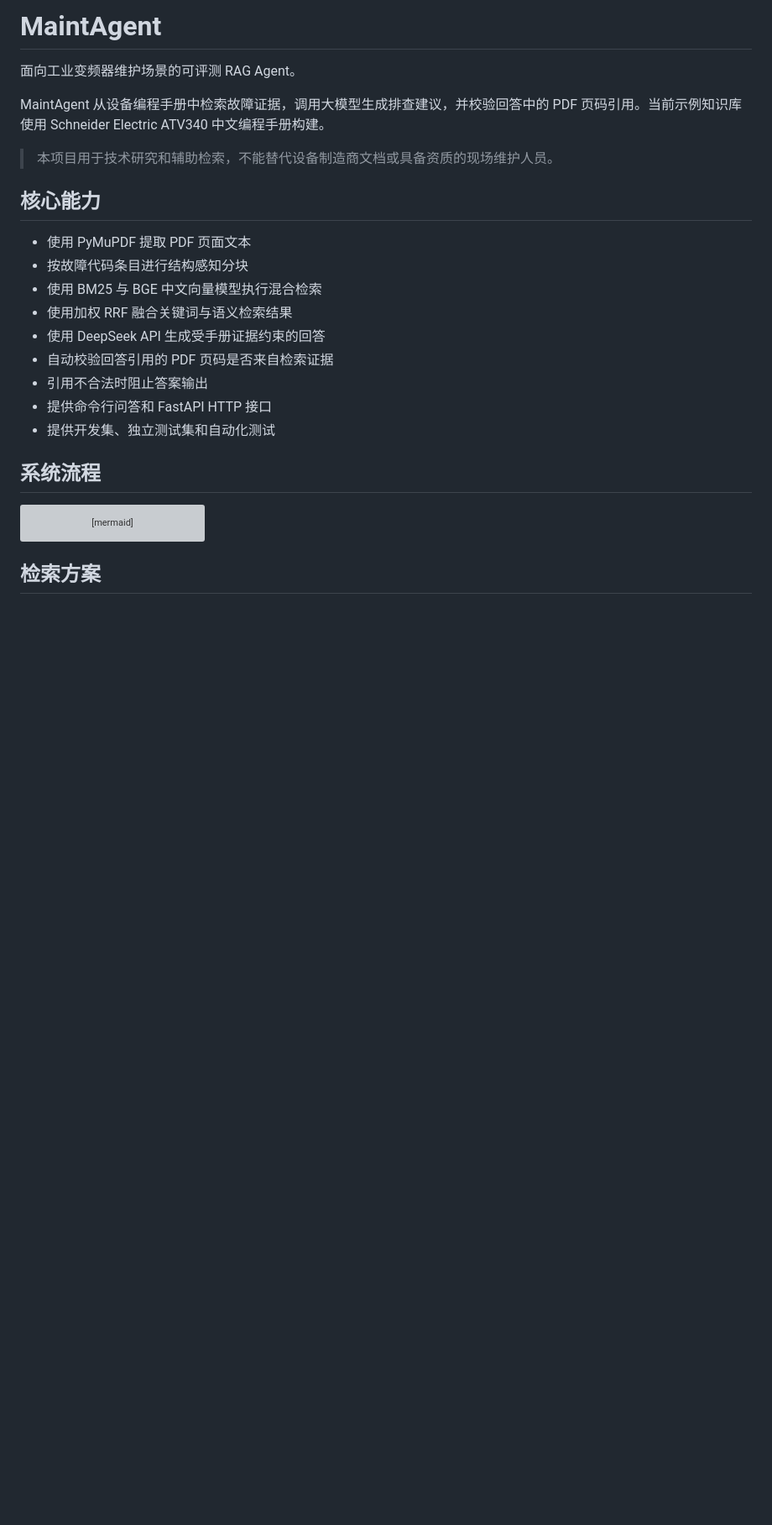
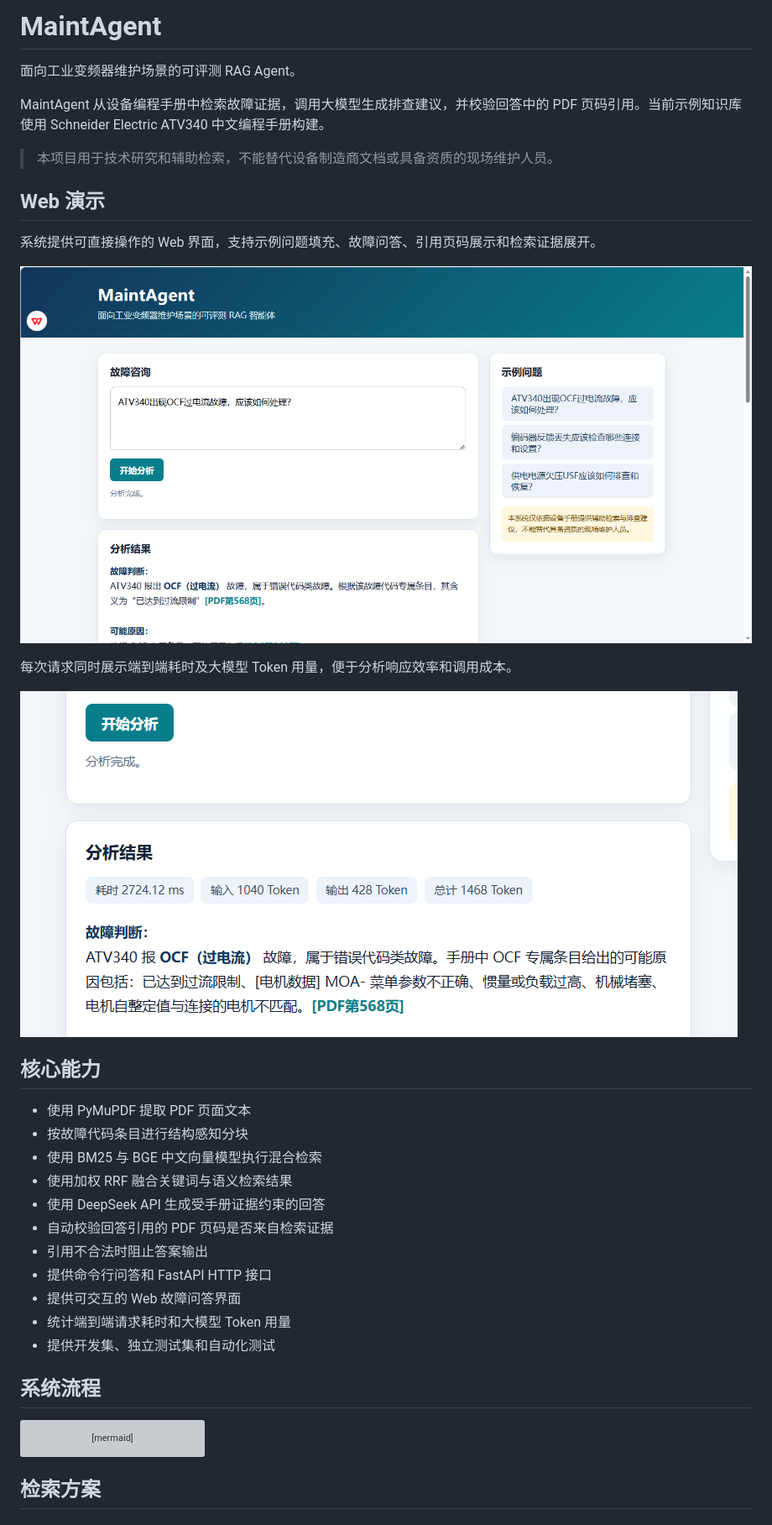
Before and after one commit to Diana-sis/maint-agent, a Markdown page: README.md, the part around the change printed below. Shown: that part at 84% size. GitHub-like rendering; pictures changed too: docs/images/web-demo.png (added), docs/images/web-metrics.png (added); blank space fills up the shorter version; grey boxes are pictures that could not be loaded.

Commit message:
docs: add web interface demonstration

```diff
--- a/README.md
+++ b/README.md
@@ -5,6 +5,16 @@
 MaintAgent 从设备编程手册中检索故障证据，调用大模型生成排查建议，并校验回答中的 PDF 页码引用。当前示例知识库使用 Schneider Electric ATV340 中文编程手册构建。
 
 > 本项目用于技术研究和辅助检索，不能替代设备制造商文档或具备资质的现场维护人员。
+
+## Web 演示
+
+系统提供可直接操作的 Web 界面，支持示例问题填充、故障问答、引用页码展示和检索证据展开。
+
+![MaintAgent Web 问答界面](docs/images/web-demo.png)
+
+每次请求同时展示端到端耗时及大模型 Token 用量，便于分析响应效率和调用成本。
+
+![MaintAgent 耗时与 Token 统计](docs/images/web-metrics.png)
 
 ## 核心能力
 
@@ -16,6 +26,8 @@ MaintAgent 从设备编程手册中检索故障证据，调用大模型生成排
 - 自动校验回答引用的 PDF 页码是否来自检索证据
 - 引用不合法时阻止答案输出
 - 提供命令行问答和 FastAPI HTTP 接口
+- 提供可交互的 Web 故障问答界面
+- 统计端到端请求耗时和大模型 Token 用量
 - 提供开发集、独立测试集和自动化测试
 
 ## 系统流程
```
Also changed, not shown: other parts of README.md (+1 -0 lines).
